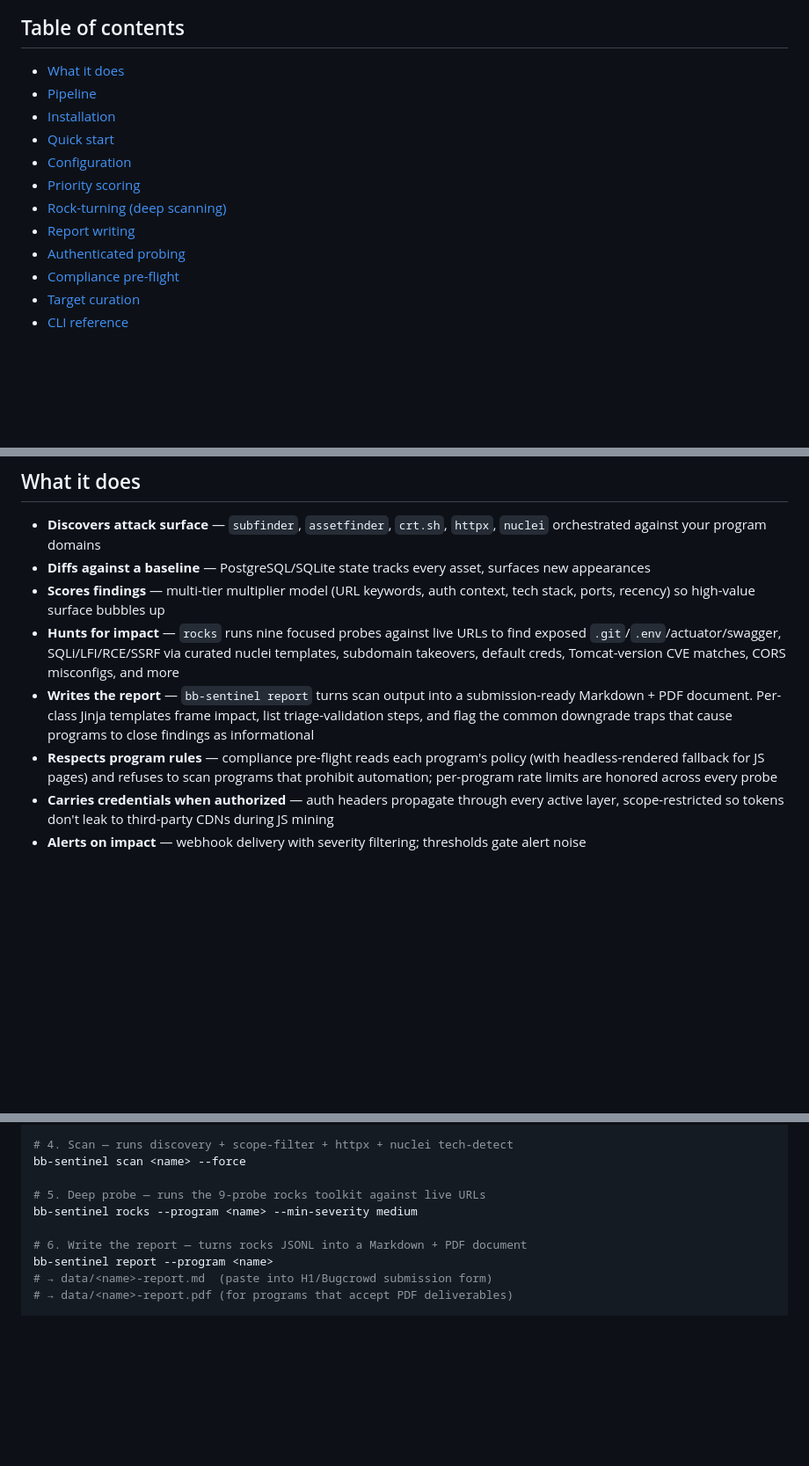
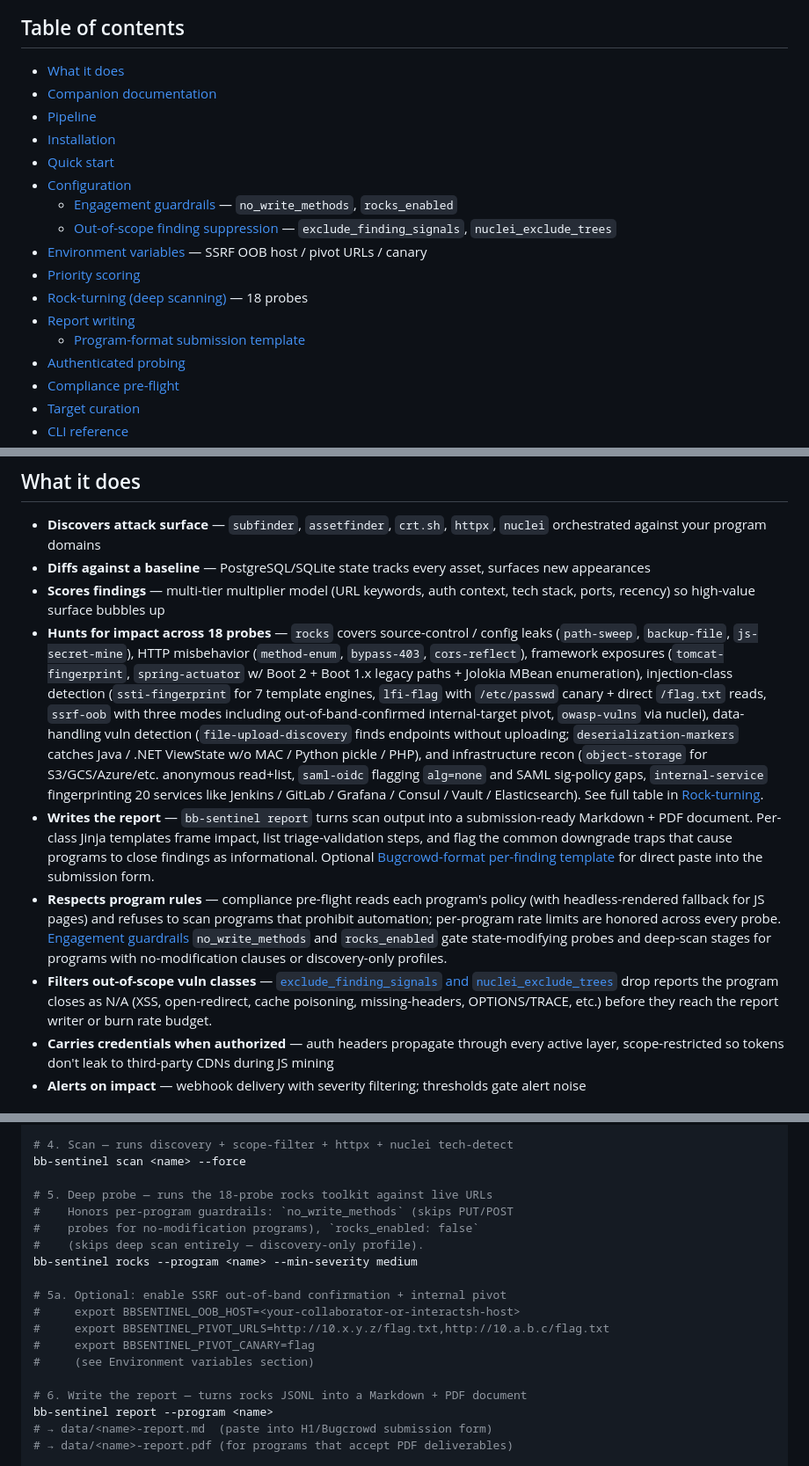
Before and after one commit to iceberg-deep/bb-sentinel, a Markdown page: README.md, 3 parts joined by grey strips. Shown at 88% size. GitHub-like rendering; blank space fills up the shorter version.

Commit message:
docs: comprehensive README pass for the new probe + config features
Updates beyond the per-section docs already committed alongside each
feature:

* Table of contents now lists Companion documentation,
  Engagement guardrails, OOS finding suppression, Environment
  variables, and Program-format submission template — the new
  sections weren't reachable from the TOC

* "What it does" — replaces the "nine focused probes" summary
  (stale since commits 109be47/4fe634b/d11ae70/f1b7114 brought the
  count to 18) with a categorized inventory of the actual probe
  coverage. Calls out the engagement guardrails and OOS suppression
  features at the overview level; previously they were only
  documented in the Configuration deep-dive.

* New section: "Environment variables" — single canonical place to
  see BBSENTINEL_OOB_HOST, BBSENTINEL_PIVOT_URLS, and
  BBSENTINEL_PIVOT_CANARY, including the authorization caveat for
  the internal-pivot mode. These were previously only mentioned in
  the ssrf-oob row of the probe table — too easy to miss when
  setting up.

* Quick start — bumps the "9-probe rocks toolkit" callout to 18,
  notes the per-program guardrails honored by the rocks command,
  and adds the optional env-var setup step for SSRF OOB.

```diff
--- a/README.md
+++ b/README.md
@@ -8,13 +8,18 @@ ones — surfacing report-ready findings while you sleep.
 ## Table of contents
 
 - [What it does](#what-it-does)
+- [Companion documentation](#companion-documentation)
 - [Pipeline](#pipeline)
 - [Installation](#installation)
 - [Quick start](#quick-start)
 - [Configuration](#configuration)
+  - [Engagement guardrails](#engagement-guardrails) — `no_write_methods`, `rocks_enabled`
+  - [Out-of-scope finding suppression](#out-of-scope-finding-suppression) — `exclude_finding_signals`, `nuclei_exclude_trees`
+- [Environment variables](#environment-variables) — SSRF OOB host / pivot URLs / canary
 - [Priority scoring](#priority-scoring)
-- [Rock-turning (deep scanning)](#rock-turning-deep-scanning)
+- [Rock-turning (deep scanning)](#rock-turning-deep-scanning) — 18 probes
 - [Report writing](#report-writing)
+  - [Program-format submission template](#program-format-submission-template)
 - [Authenticated probing](#authenticated-probing)
 - [Compliance pre-flight](#compliance-pre-flight)
 - [Target curation](#target-curation)
@@ -31,18 +36,40 @@ ones — surfacing report-ready findings while you sleep.
   asset, surfaces new appearances
 - **Scores findings** — multi-tier multiplier model (URL keywords, auth
   context, tech stack, ports, recency) so high-value surface bubbles up
-- **Hunts for impact** — `rocks` runs nine focused probes against live
-  URLs to find exposed `.git`/`.env`/actuator/swagger, SQLi/LFI/RCE/SSRF
-  via curated nuclei templates, subdomain takeovers, default creds,
-  Tomcat-version CVE matches, CORS misconfigs, and more
+- **Hunts for impact across 18 probes** — `rocks` covers source-control
+  / config leaks (`path-sweep`, `backup-file`, `js-secret-mine`), HTTP
+  misbehavior (`method-enum`, `bypass-403`, `cors-reflect`), framework
+  exposures (`tomcat-fingerprint`, `spring-actuator` w/ Boot 2 + Boot 1.x
+  legacy paths + Jolokia MBean enumeration), injection-class detection
+  (`ssti-fingerprint` for 7 template engines, `lfi-flag` with `/etc/passwd`
+  canary + direct `/flag.txt` reads, `ssrf-oob` with three modes including
+  out-of-band-confirmed internal-target pivot, `owasp-vulns` via nuclei),
+  data-handling vuln detection (`file-upload-discovery` finds endpoints
+  without uploading; `deserialization-markers` catches Java / .NET
+  ViewState w/o MAC / Python pickle / PHP), and infrastructure recon
+  (`object-storage` for S3/GCS/Azure/etc. anonymous read+list,
+  `saml-oidc` flagging `alg=none` and SAML sig-policy gaps,
+  `internal-service` fingerprinting 20 services like Jenkins / GitLab /
+  Grafana / Consul / Vault / Elasticsearch). See full table in
+  [Rock-turning](#rock-turning-deep-scanning).
 - **Writes the report** — `bb-sentinel report` turns scan output into
   a submission-ready Markdown + PDF document. Per-class Jinja templates
   frame impact, list triage-validation steps, and flag the common
-  downgrade traps that cause programs to close findings as informational
+  downgrade traps that cause programs to close findings as informational.
+  Optional [Bugcrowd-format per-finding template](#program-format-submission-template)
+  for direct paste into the submission form.
 - **Respects program rules** — compliance pre-flight reads each
   program's policy (with headless-rendered fallback for JS pages) and
   refuses to scan programs that prohibit automation; per-program rate
-  limits are honored across every probe
+  limits are honored across every probe. [Engagement
+  guardrails](#engagement-guardrails) `no_write_methods` and
+  `rocks_enabled` gate state-modifying probes and deep-scan stages for
+  programs with no-modification clauses or discovery-only profiles.
+- **Filters out-of-scope vuln classes** — [`exclude_finding_signals`
+  and `nuclei_exclude_trees`](#out-of-scope-finding-suppression) drop
+  reports the program closes as N/A (XSS, open-redirect, cache
+  poisoning, missing-headers, OPTIONS/TRACE, etc.) before they reach
+  the report writer or burn rate budget.
 - **Carries credentials when authorized** — auth headers propagate
   through every active layer, scope-restricted so tokens don't leak to
   third-party CDNs during JS mining
@@ -158,8 +185,17 @@ bb-sentinel compliance --program <name>
 # 4. Scan — runs discovery + scope-filter + httpx + nuclei tech-detect
 bb-sentinel scan <name> --force
 
-# 5. Deep probe — runs the 9-probe rocks toolkit against live URLs
+# 5. Deep probe — runs the 18-probe rocks toolkit against live URLs
+#    Honors per-program guardrails: `no_write_methods` (skips PUT/POST
+#    probes for no-modification programs), `rocks_enabled: false`
+#    (skips deep scan entirely — discovery-only profile).
 bb-sentinel rocks --program <name> --min-severity medium
+
+# 5a. Optional: enable SSRF out-of-band confirmation + internal pivot
+#     export BBSENTINEL_OOB_HOST=<your-collaborator-or-interactsh-host>
+#     export BBSENTINEL_PIVOT_URLS=http://10.x.y.z/flag.txt,http://10.a.b.c/flag.txt
+#     export BBSENTINEL_PIVOT_CANARY=flag
+#     (see Environment variables section)
 
 # 6. Write the report — turns rocks JSONL into a Markdown + PDF document
 bb-sentinel report --program <name>
```
Also changed, not shown: other parts of README.md (+25 -0 lines).
